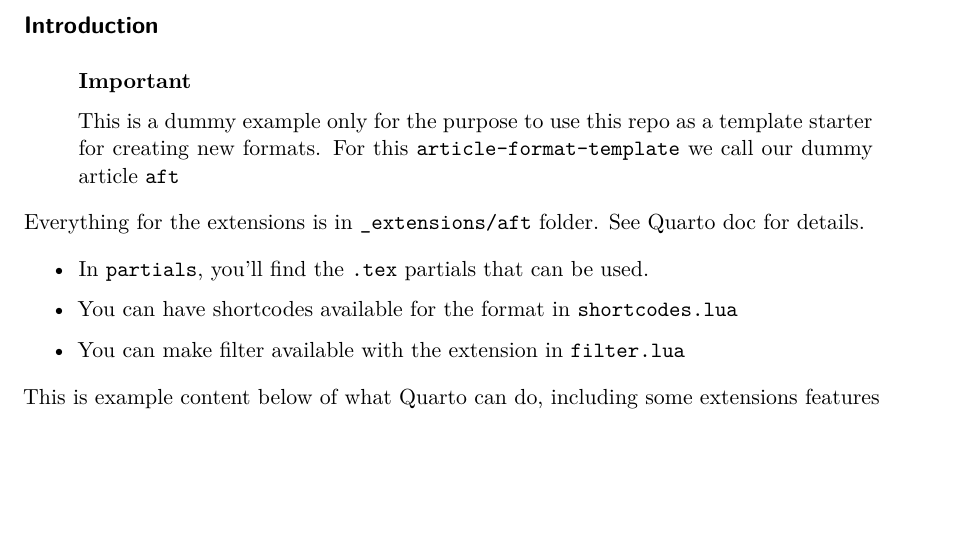
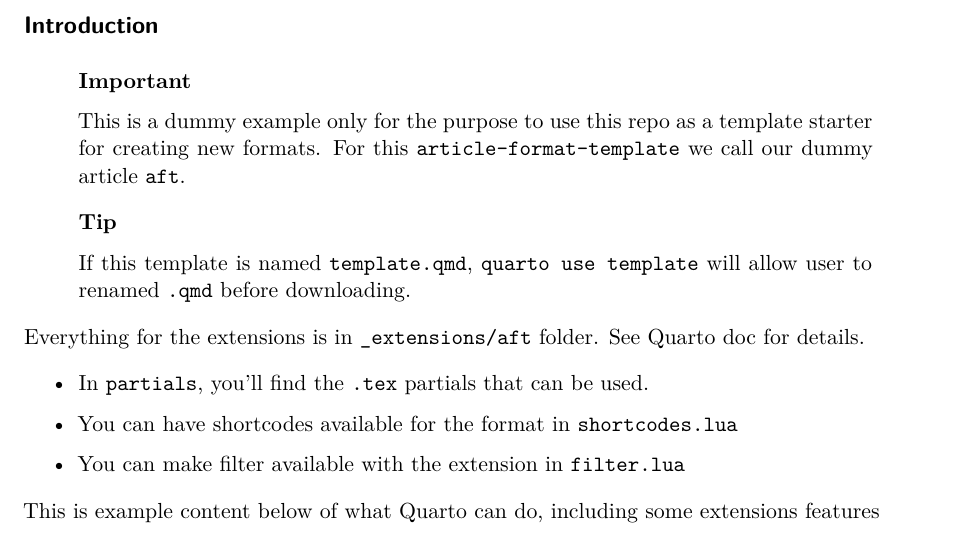
Before and after one commit to quarto-journals/article-format-template, a Quarto document (template.qmd): part of page 1 of 4, cut so that both start at the same text, the shorter picture padded with empty space. Rendered offline with R 4.5, knitr and Pandoc in place of Quarto, then LaTeX, with nearby package versions; drawn as R Markdown's standard PDF in place of the format the file asks for.

Commit message:
Some fix after test

```diff
--- a/template.qmd
+++ b/template.qmd
@@ -29,7 +29,11 @@ bibliography: bibliography.bib
 ## Introduction {#sec-intro}
 
 ::: callout-important
-This is a dummy example only for the purpose to use this repo as a template starter for creating new formats.  For this `article-format-template` we call our dummy article `aft`
+This is a dummy example only for the purpose to use this repo as a template starter for creating new formats.  For this `article-format-template` we call our dummy article `aft`.
+:::
+
+::: callout-tip
+If this template is named `template.qmd`, `quarto use template` will allow user to renamed `.qmd` before downloading.
 :::
 
 Everything for the extensions is in `_extensions/aft` folder. See Quarto doc for details.
```
Also changed, not shown: _extensions/quarto-journals/aft/custom.scss (+1 -1 lines), _extensions/quarto-journals/aft/partials/_custom.tex, _extensions/quarto-journals/aft/partials/title.tex, template.qmd (6 more changed lines).
